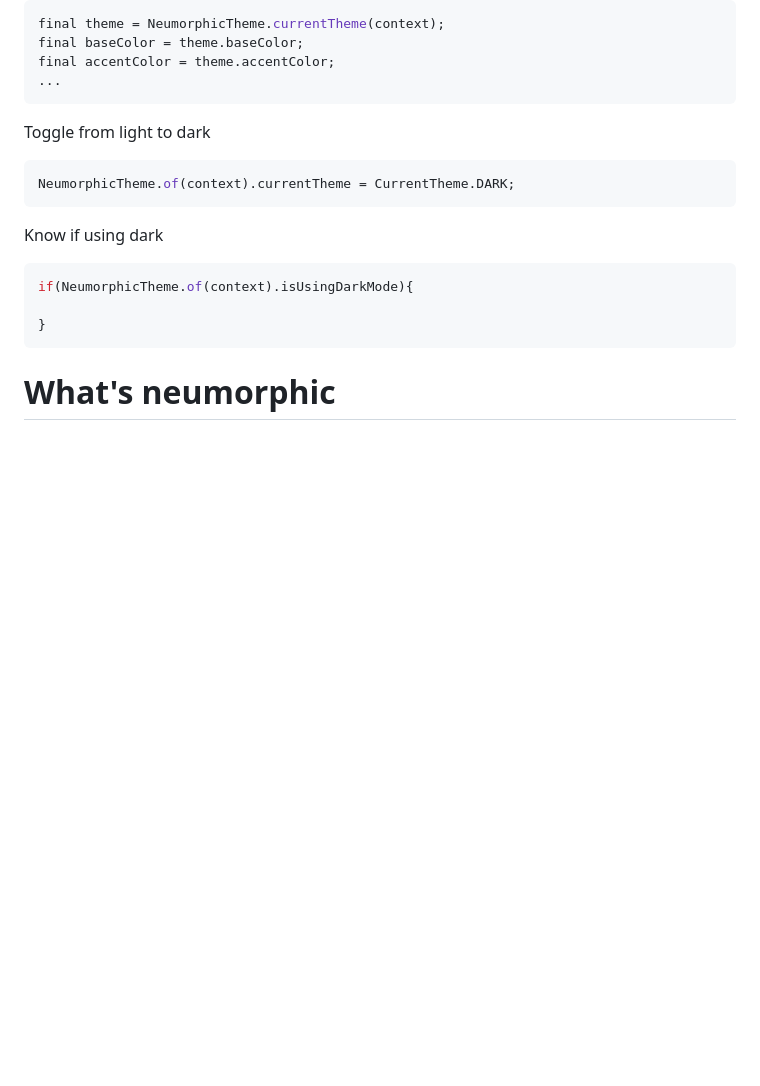
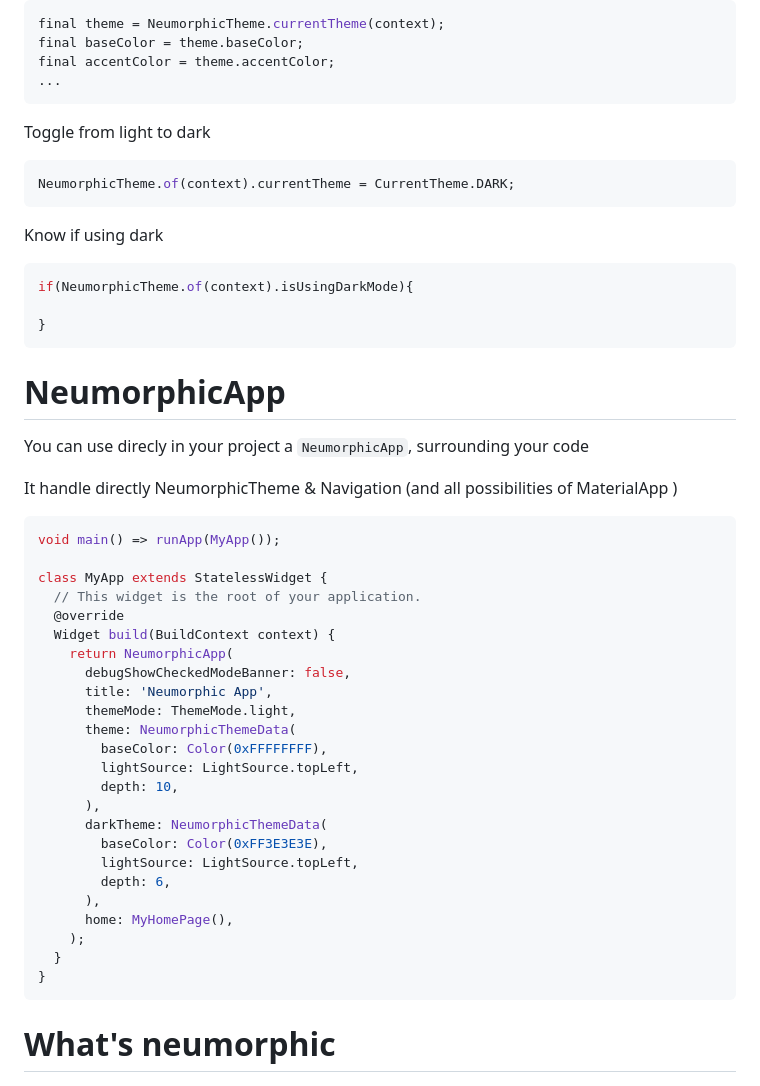
Before and after one commit to JanosPerge/MrAkashKumari, a Markdown page: README.md, the part around the change. GitHub-like rendering; blank space fills up the shorter version.

````diff
--- a/README.md
+++ b/README.md
@@ -340,6 +340,39 @@ if(NeumorphicTheme.of(context).isUsingDarkMode){
 }
 ```
 
+# NeumorphicApp
+
+You can use direcly in your project a `NeumorphicApp`, surrounding your code
+
+It handle directly NeumorphicTheme & Navigation (and all possibilities of MaterialApp )
+
+```dart
+void main() => runApp(MyApp());
+
+class MyApp extends StatelessWidget {
+  // This widget is the root of your application.
+  @override
+  Widget build(BuildContext context) {
+    return NeumorphicApp(
+      debugShowCheckedModeBanner: false,
+      title: 'Neumorphic App',
+      themeMode: ThemeMode.light,
+      theme: NeumorphicThemeData(
+        baseColor: Color(0xFFFFFFFF),
+        lightSource: LightSource.topLeft,
+        depth: 10,
+      ),
+      darkTheme: NeumorphicThemeData(
+        baseColor: Color(0xFF3E3E3E),
+        lightSource: LightSource.topLeft,
+        depth: 6,
+      ),
+      home: MyHomePage(),
+    );
+  }
+}
+```
+
 # What's neumorphic
 
 [![neumorphic](./medias/neumorphic.jpg)]()
````
